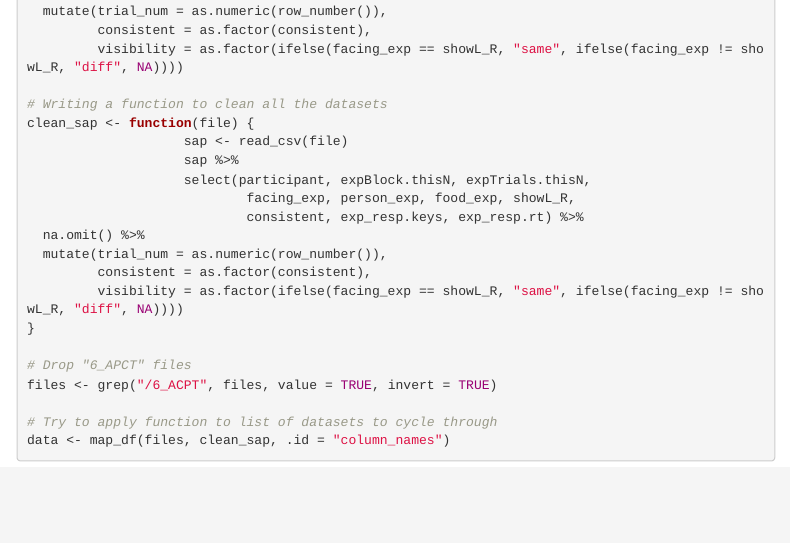
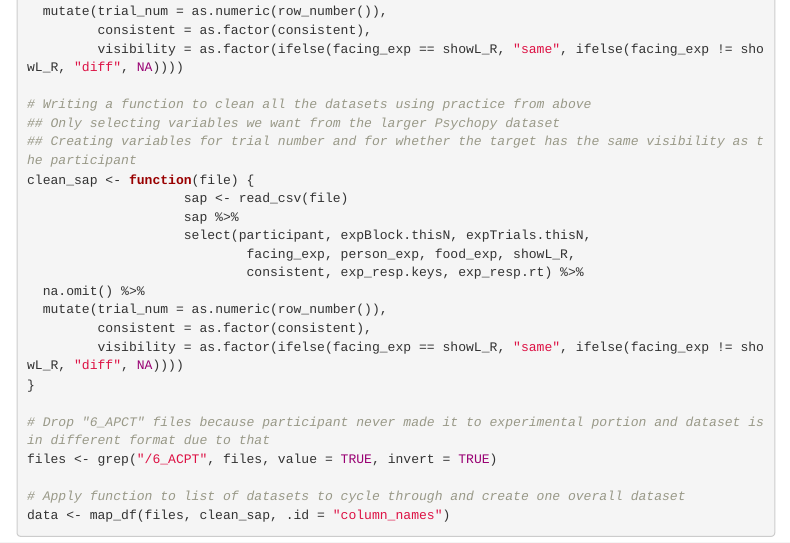
Before and after one commit to kdenning/implicit-conceptual-pt, an R Markdown document (implicit_conceptual_pt_analysis.Rmd): the page in a window 1100 px wide, from 430 px down. Rendered offline with R 4.5, knitr and Pandoc, with nearby package versions; folded parts are opened; menus at the side of the page are left out.

Commit message:
Added more thorough comments to data cleaning section

````diff
--- a/implicit_conceptual_pt_analysis.Rmd
+++ b/implicit_conceptual_pt_analysis.Rmd
@@ -63,7 +63,9 @@ sap1_sub <- sap1 %>% select(participant, expBlock.thisN, expTrials.thisN,
          consistent = as.factor(consistent),
          visibility = as.factor(ifelse(facing_exp == showL_R, "same", ifelse(facing_exp != showL_R, "diff", NA))))
 
-# Writing a function to clean all the datasets
+# Writing a function to clean all the datasets using practice from above
+## Only selecting variables we want from the larger Psychopy dataset
+## Creating variables for trial number and for whether the target has the same visibility as the participant
 clean_sap <- function(file) {
                     sap <- read_csv(file)
                     sap %>%
@@ -76,9 +78,9 @@ clean_sap <- function(file) {
          visibility = as.factor(ifelse(facing_exp == showL_R, "same", ifelse(facing_exp != showL_R, "diff", NA))))
 }
 
-# Drop "6_APCT" files
+# Drop "6_APCT" files because participant never made it to experimental portion and dataset is in different format due to that
 files <- grep("/6_ACPT", files, value = TRUE, invert = TRUE)
 
-# Try to apply function to list of datasets to cycle through
+# Apply function to list of datasets to cycle through and create one overall dataset
 data <- map_df(files, clean_sap, .id = "column_names")
 ```
````
